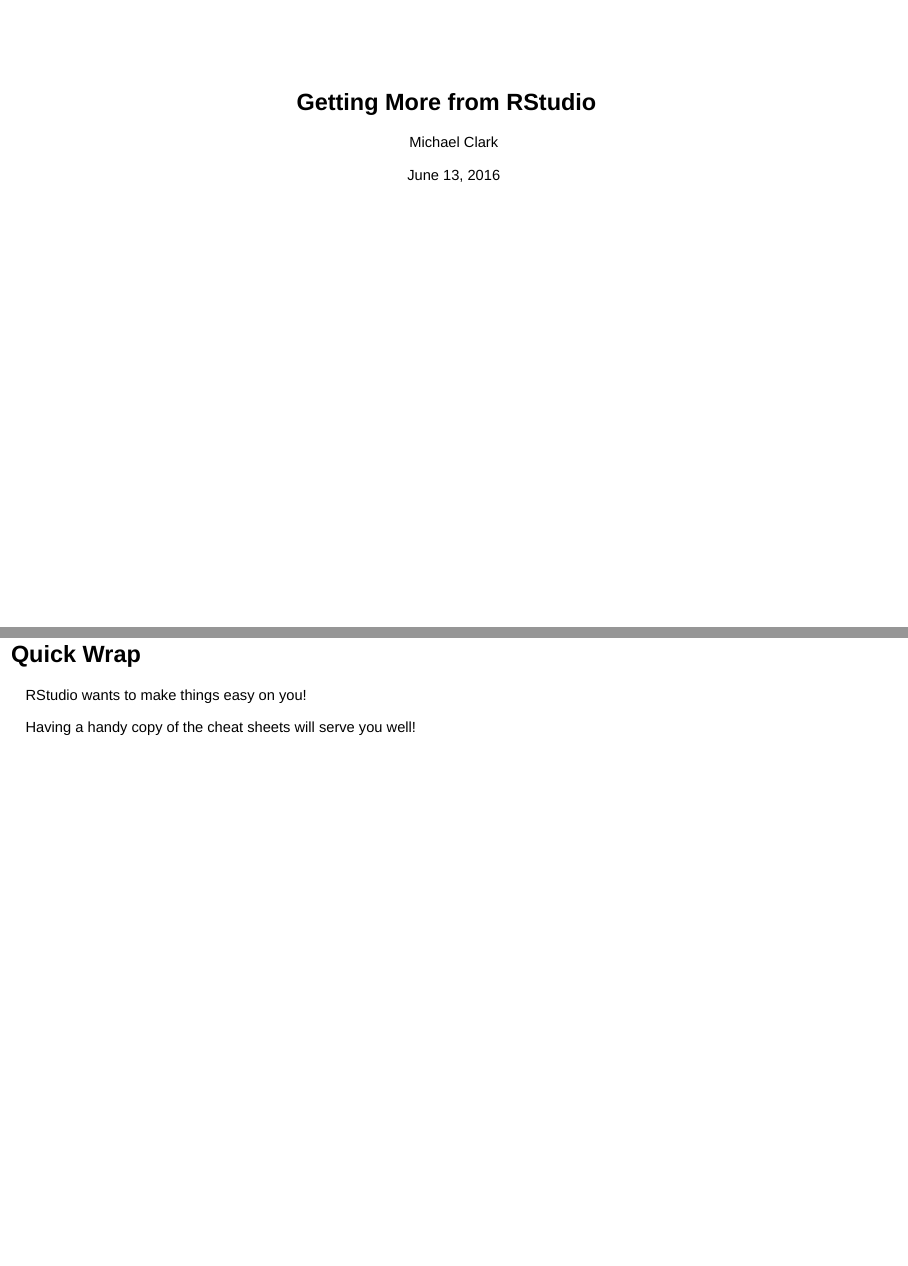
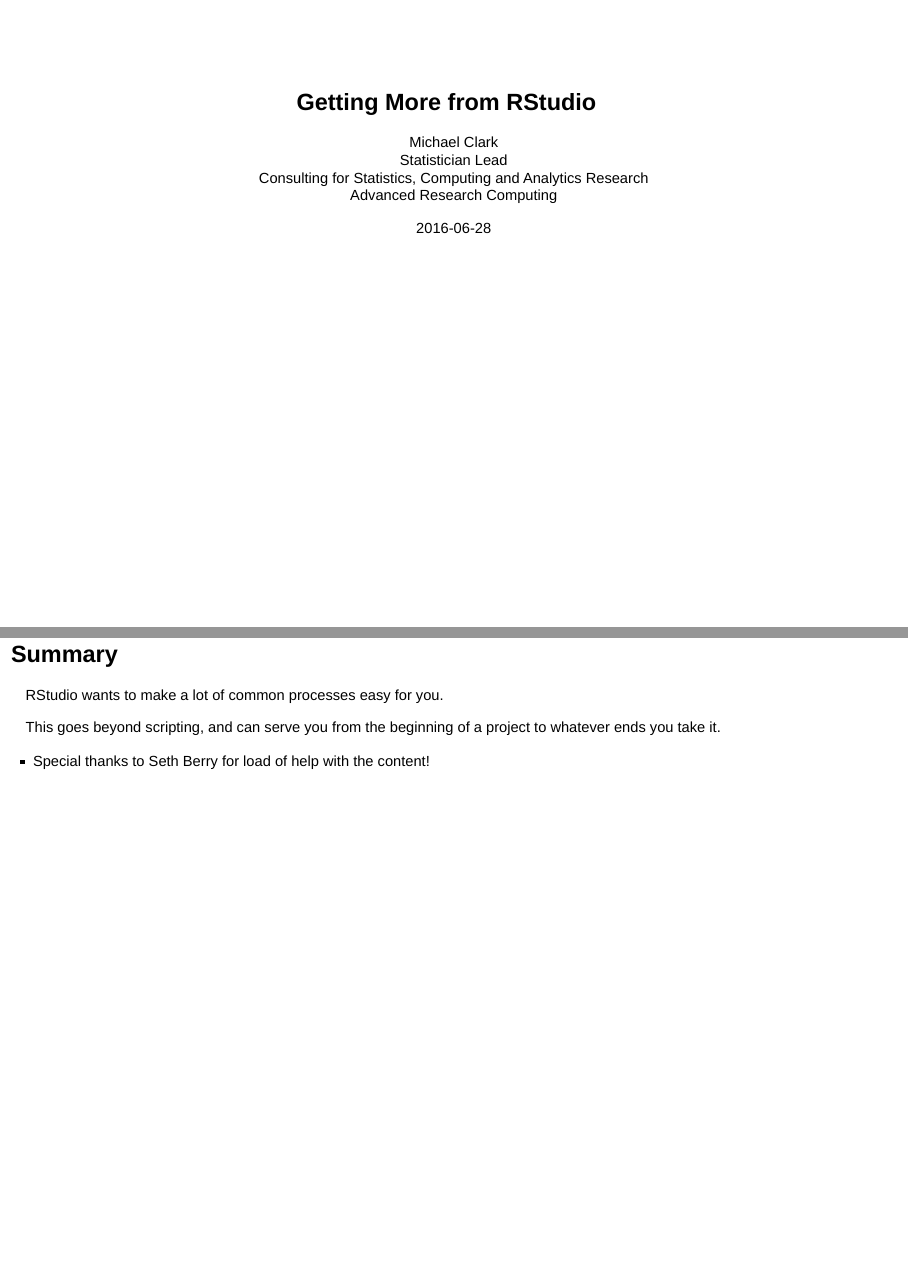
Before and after one commit to m-clark/Introduction-to-RStudio, an R Markdown document (revealjs/introRstudio.Rmd): pages 1 and 80 of 80, joined at a grey line. Rendered offline with R 4.5, knitr and Pandoc, with nearby package versions; drawn as Slidy slides in place of the format the file asks for; some code elsewhere in the file could not run offline.

Commit message:
fix header, add summary

````diff
--- a/revealjs/cheatSheets.Rmd
+++ b/revealjs/cheatSheets.Rmd
@@ -113,10 +113,3 @@
 Shiny is a web page that allows users to interact with an R session.
 
   - Users can interact with the data, models, visualizations, etc.
-
-
-## Quick Wrap
-
-RStudio wants to make things easy on you!
-
-Having a handy copy of the cheat sheets will serve you well!
--- a/revealjs/introRstudio.Rmd
+++ b/revealjs/introRstudio.Rmd
@@ -1,7 +1,11 @@
 ---
 title: "Getting More from RStudio"
-author: "Michael Clark"
-date: "June 13, 2016"
+author: |
+  | <span style="size:8">Michael Clark</span>
+  | Statistician Lead
+  | Consulting for Statistics, Computing and Analytics Research
+  | <span style="color:'#00274c'">Advanced Research Computing</span>
+date: "`r Sys.Date()`"
 output:
   revealjs::revealjs_presentation:
     theme: moon
@@ -61,3 +65,13 @@
 
 ```{r, child = 'cheatSheets.Rmd'}
 ```
+
+
+## Summary
+
+RStudio wants to make a lot of common processes easy for you.
+
+This goes beyond scripting, and can serve you from the beginning of a project to whatever ends you take it.
+
+
+* Special thanks to Seth Berry for load of help with the content!
````
